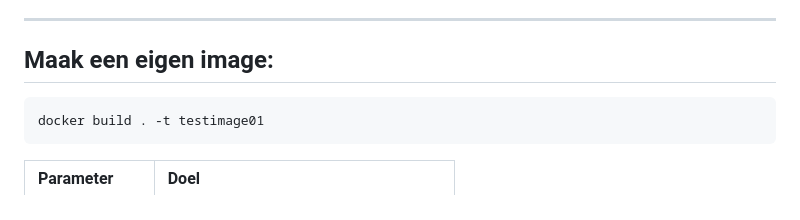
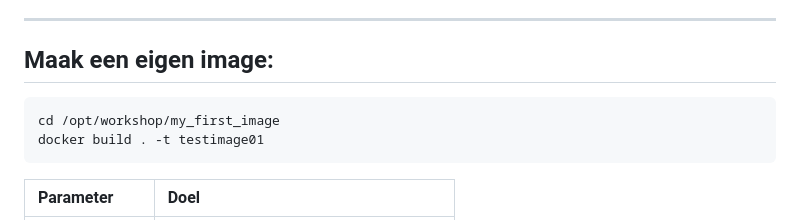
Before and after one commit to DITCOnsultants/DockerWorkshop, a Markdown page: my_first_image/README.md, the part around the change. Drawn GitHub-style.

````diff
--- a/my_first_image/README.md
+++ b/my_first_image/README.md
@@ -7,6 +7,7 @@ Doel:
 
 ## Maak een eigen image:
 ```bash
+cd /opt/workshop/my_first_image
 docker build . -t testimage01
 ```
 
````
Also changed, not shown: my_first_container/README.md (+3 -1 lines).
